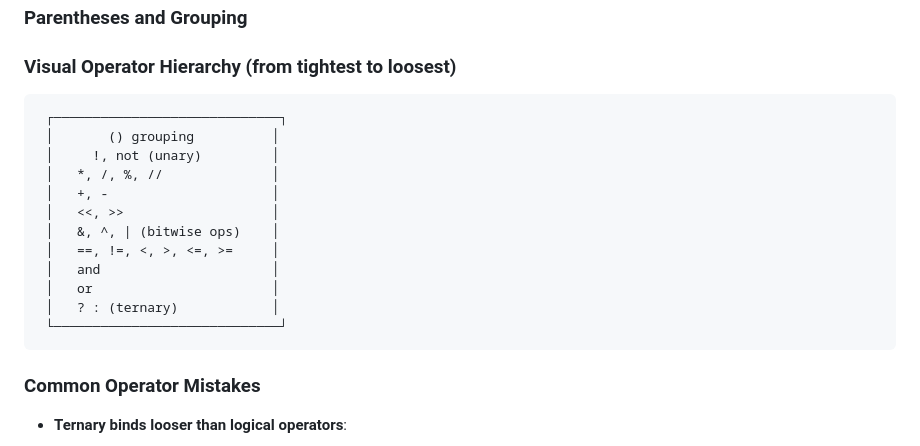
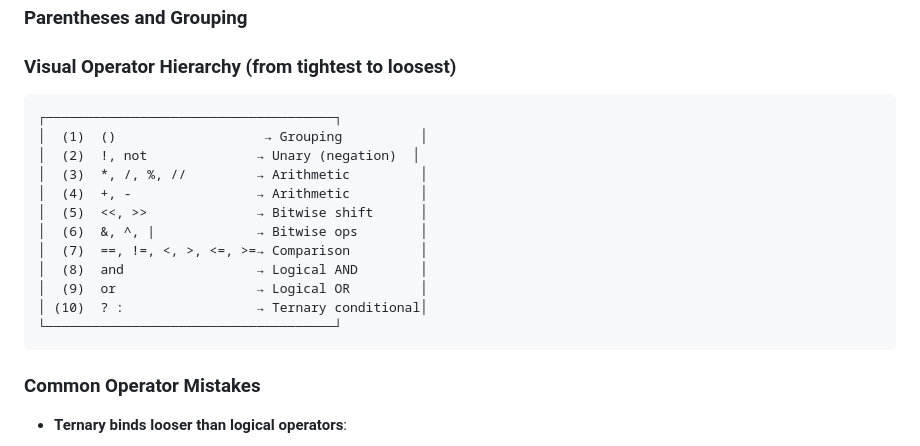
Before and after one commit to jordyorel/orus-lang, a Markdown page: docs/LANGUAGE.md, the part around the change. Drawn GitHub-style.

Commit message:
refactor: improve visual operator hierarchy formatting for clarity

````diff
--- a/docs/LANGUAGE.md
+++ b/docs/LANGUAGE.md
@@ -439,18 +439,18 @@ and   or   not
 ### Visual Operator Hierarchy (from tightest to loosest)
 
 ```
- ┌─────────────────────────────┐
- │       () grouping          │
- │     !, not (unary)         │
- │   *, /, %, //              │
- │   +, -                     │
- │   <<, >>                   │
- │   &, ^, | (bitwise ops)    │
- │   ==, !=, <, >, <=, >=     │
- │   and                      │
- │   or                       │
- │   ? : (ternary)            │
- └─────────────────────────────┘
+┌─────────────────────────────────────┐
+│  (1)  ()                   → Grouping          │
+│  (2)  !, not              → Unary (negation)  │
+│  (3)  *, /, %, //         → Arithmetic         │
+│  (4)  +, -                → Arithmetic         │
+│  (5)  <<, >>              → Bitwise shift      │
+│  (6)  &, ^, |             → Bitwise ops        │
+│  (7)  ==, !=, <, >, <=, >=→ Comparison         │
+│  (8)  and                 → Logical AND        │
+│  (9)  or                  → Logical OR         │
+│ (10)  ? :                 → Ternary conditional│
+└─────────────────────────────────────┘
 ```
 
 ### Common Operator Mistakes
````
